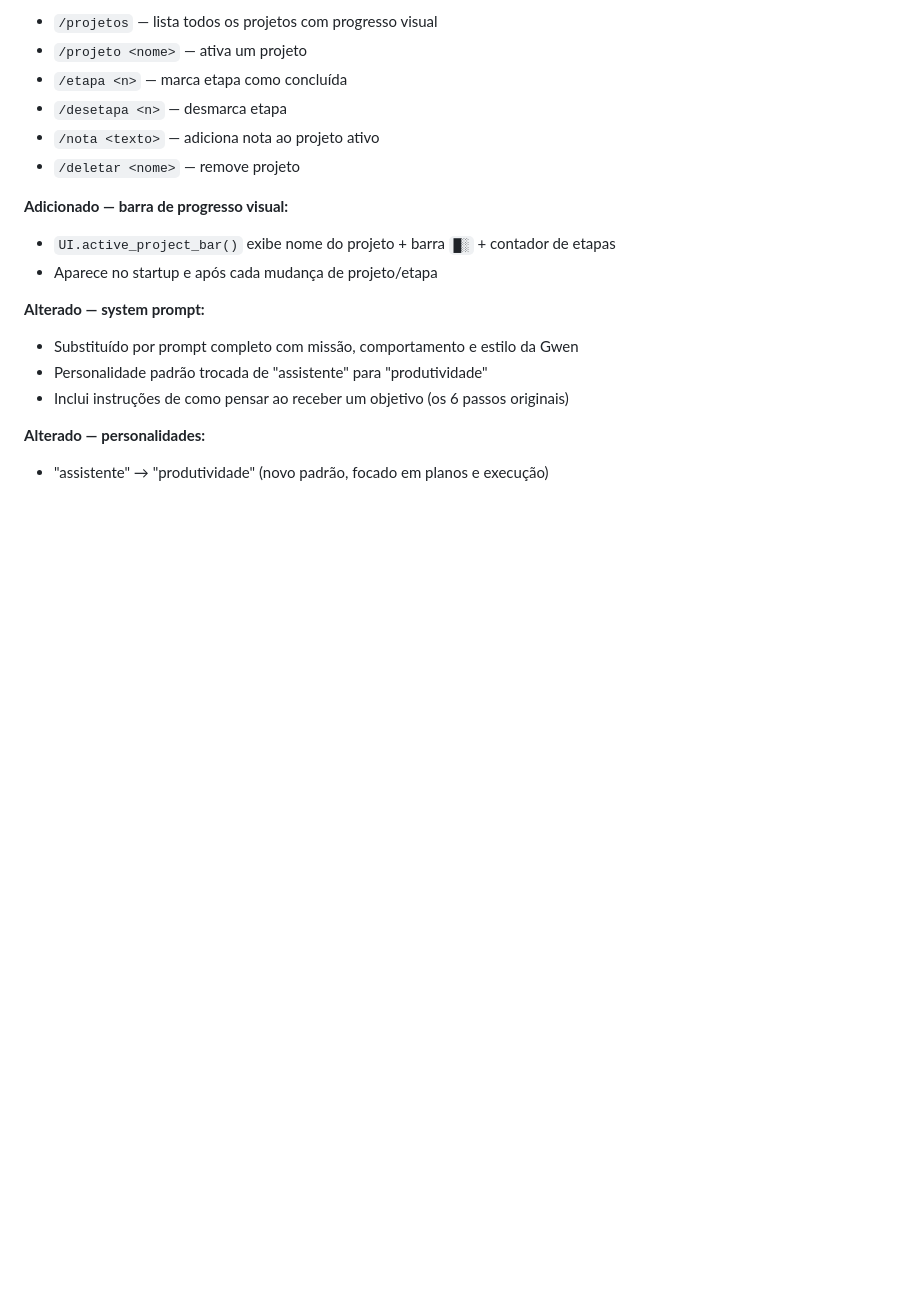
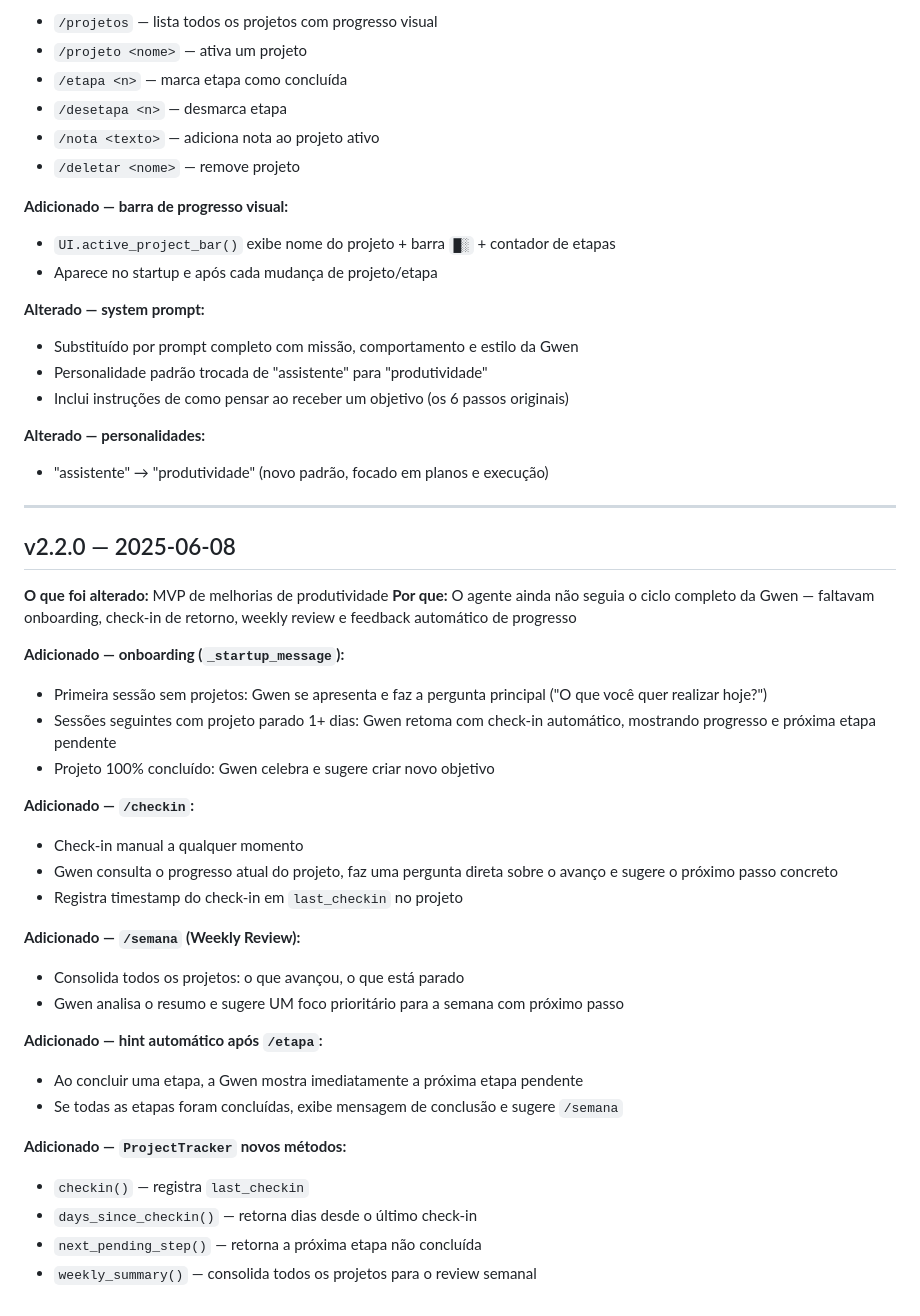
Before and after one commit to aleegxvs/gwen, a Markdown page: log.md, the part around the change. Rendered like a GitHub page; blank space fills up the shorter version.

```diff
--- a/log.md
+++ b/log.md
@@ -164,3 +164,34 @@ Na primeira execução, instala as dependências automaticamente e inicia.
 
 **Alterado — personalidades:**
 - "assistente" → "produtividade" (novo padrão, focado em planos e execução)
+
+---
+
+## v2.2.0 — 2025-06-08
+
+**O que foi alterado:** MVP de melhorias de produtividade
+**Por que:** O agente ainda não seguia o ciclo completo da Gwen — faltavam onboarding, check-in de retorno, weekly review e feedback automático de progresso
+
+**Adicionado — onboarding (`_startup_message`):**
+- Primeira sessão sem projetos: Gwen se apresenta e faz a pergunta principal ("O que você quer realizar hoje?")
+- Sessões seguintes com projeto parado 1+ dias: Gwen retoma com check-in automático, mostrando progresso e próxima etapa pendente
+- Projeto 100% concluído: Gwen celebra e sugere criar novo objetivo
+
+**Adicionado — `/checkin`:**
+- Check-in manual a qualquer momento
+- Gwen consulta o progresso atual do projeto, faz uma pergunta direta sobre o avanço e sugere o próximo passo concreto
+- Registra timestamp do check-in em `last_checkin` no projeto
+
+**Adicionado — `/semana` (Weekly Review):**
+- Consolida todos os projetos: o que avançou, o que está parado
+- Gwen analisa o resumo e sugere UM foco prioritário para a semana com próximo passo
+
+**Adicionado — hint automático após `/etapa`:**
+- Ao concluir uma etapa, a Gwen mostra imediatamente a próxima etapa pendente
+- Se todas as etapas foram concluídas, exibe mensagem de conclusão e sugere `/semana`
+
+**Adicionado — `ProjectTracker` novos métodos:**
+- `checkin()` — registra `last_checkin`
+- `days_since_checkin()` — retorna dias desde o último check-in
+- `next_pending_step()` — retorna a próxima etapa não concluída
+- `weekly_summary()` — consolida todos os projetos para o review semanal
```
